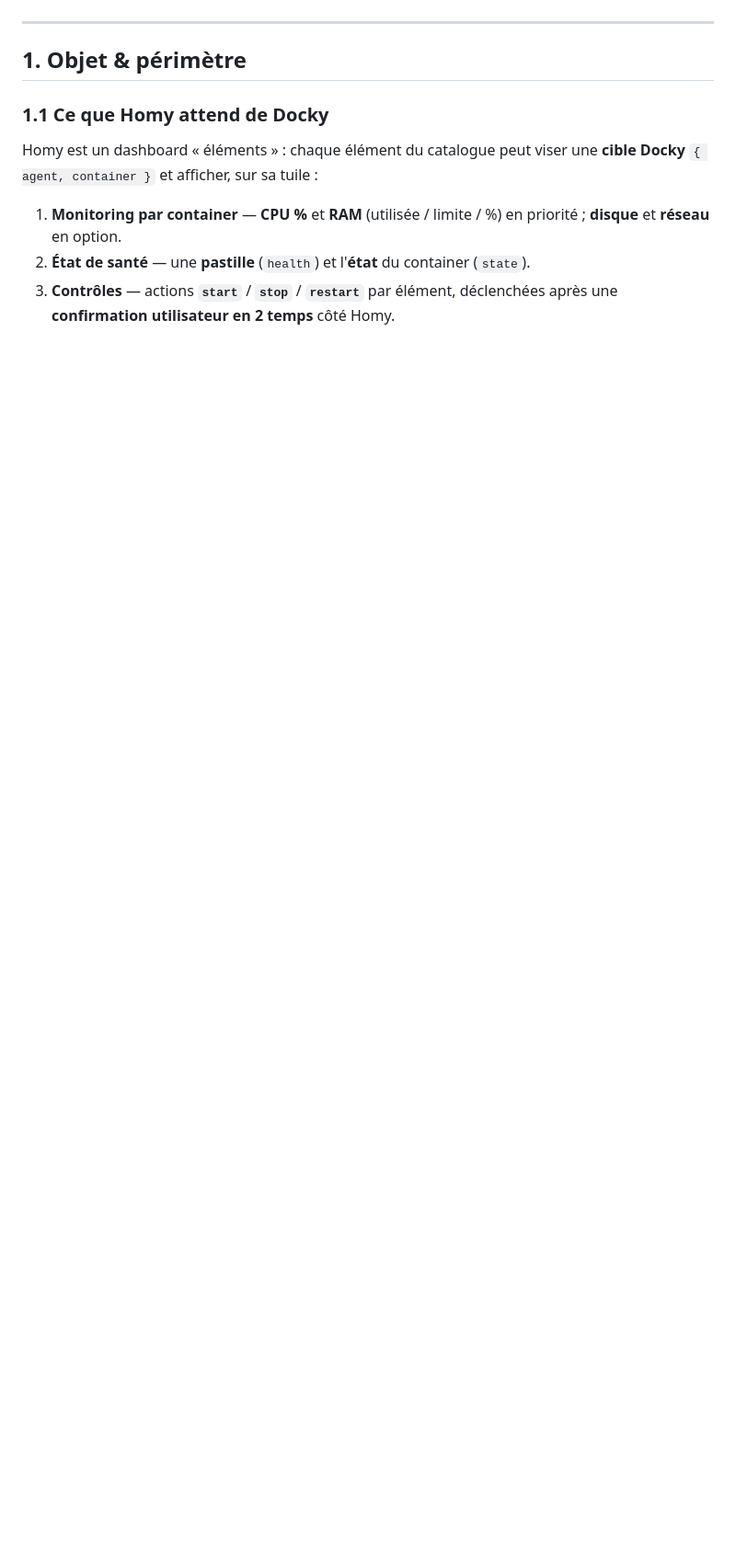
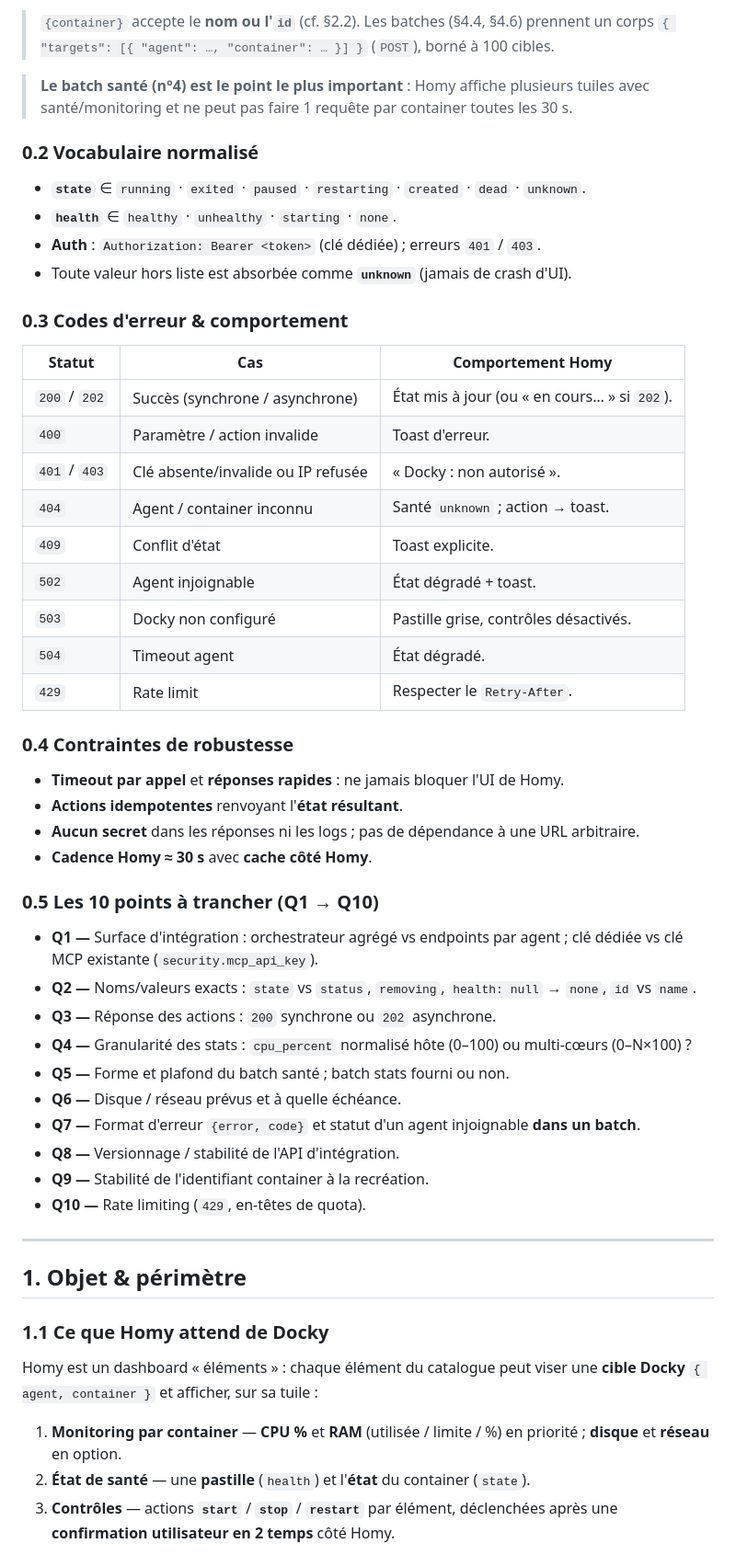
Before and after one commit to grokuku/Homy, a Markdown page: docs/docky-integration-contract.md, the part around one of its changes. Shown at 92% size. GitHub-like rendering; blank space fills up the shorter version.

Commit message:
docs(docky): add integration contract summary and technical specifications
- add a TL;DR section detailing the 7 required endpoints and their expected payloads
- define normalized vocabulary for container state and health statuses
- specify HTTP error code mappings and corresponding Homy UI behaviors
- list 10 open technical questions (Q1-Q10) to be resolved with Docky developers

```diff
--- a/docs/docky-integration-contract.md
+++ b/docs/docky-integration-contract.md
@@ -16,3 +40,52 @@ français.
+> `{container}` accepte le **nom ou l'`id`** (cf. §2.2). Les batches (§4.4, §4.6) prennent un
+> corps `{ "targets": [{ "agent": …, "container": … }] }` (`POST`), borné à 100 cibles.
+
+> **Le batch santé (n°4) est le point le plus important** : Homy affiche plusieurs tuiles avec
+> santé/monitoring et ne peut pas faire 1 requête par container toutes les 30 s.
+
+### 0.2 Vocabulaire normalisé
+
+- **`state`** ∈ `running` · `exited` · `paused` · `restarting` · `created` · `dead` · `unknown`.
+- **`health`** ∈ `healthy` · `unhealthy` · `starting` · `none`.
+- **Auth** : `Authorization: Bearer <token>` (clé dédiée) ; erreurs `401` / `403`.
+- Toute valeur hors liste est absorbée comme **`unknown`** (jamais de crash d'UI).
+
+### 0.3 Codes d'erreur & comportement
+
+| Statut | Cas | Comportement Homy |
+| --- | --- | --- |
+| `200` / `202` | Succès (synchrone / asynchrone) | État mis à jour (ou « en cours… » si `202`). |
+| `400` | Paramètre / action invalide | Toast d'erreur. |
+| `401` / `403` | Clé absente/invalide ou IP refusée | « Docky : non autorisé ». |
+| `404` | Agent / container inconnu | Santé `unknown` ; action → toast. |
+| `409` | Conflit d'état | Toast explicite. |
+| `502` | Agent injoignable | État dégradé + toast. |
+| `503` | Docky non configuré | Pastille grise, contrôles désactivés. |
+| `504` | Timeout agent | État dégradé. |
+| `429` | Rate limit | Respecter le `Retry-After`. |
+
+### 0.4 Contraintes de robustesse
+
+- **Timeout par appel** et **réponses rapides** : ne jamais bloquer l'UI de Homy.
+- **Actions idempotentes** renvoyant l'**état résultant**.
+- **Aucun secret** dans les réponses ni les logs ; pas de dépendance à une URL arbitraire.
+- **Cadence Homy ≈ 30 s** avec **cache côté Homy**.
+
+### 0.5 Les 10 points à trancher (Q1 → Q10)
+
+- **Q1 —** Surface d'intégration : orchestrateur agrégé vs endpoints par agent ; clé dédiée vs
+  clé MCP existante (`security.mcp_api_key`).
+- **Q2 —** Noms/valeurs exacts : `state` vs `status`, `removing`, `health: null` → `none`,
+  `id` vs `name`.
+- **Q3 —** Réponse des actions : `200` synchrone ou `202` asynchrone.
+- **Q4 —** Granularité des stats : `cpu_percent` normalisé hôte (0–100) ou multi-cœurs
+  (0–N×100) ?
+- **Q5 —** Forme et plafond du batch santé ; batch stats fourni ou non.
+- **Q6 —** Disque / réseau prévus et à quelle échéance.
+- **Q7 —** Format d'erreur `{error, code}` et statut d'un agent injoignable **dans un batch**.
+- **Q8 —** Versionnage / stabilité de l'API d'intégration.
+- **Q9 —** Stabilité de l'identifiant container à la recréation.
+- **Q10 —** Rate limiting (`429`, en-têtes de quota).
 
 ---
 
```
Also changed, not shown: other parts of docs/docky-integration-contract.md (+24 -0 lines).
